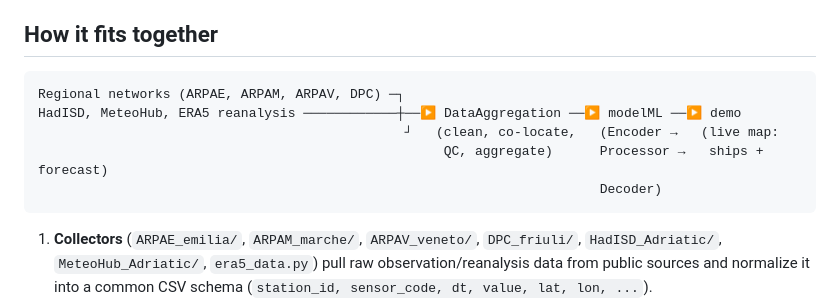
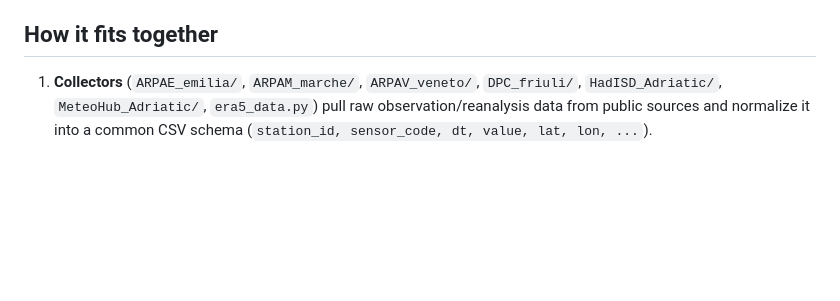
Before and after one commit to galluzzodavide/StormEngine, a Markdown page: README.md, the part around the change. Drawn GitHub-style; blank space fills up the shorter version.

Commit message:
Remove data flow diagram from README
Removed diagram illustrating project data flow.

````diff
--- a/README.md
+++ b/README.md
@@ -5,14 +5,6 @@ StormEngine is a research pipeline for **short-term, high-resolution weather for
 The project collects real-time observations from multiple regional weather networks, aggregates and quality-controls them against ERA5 reanalysis and HadISD station data, and uses the result to train a deep-learning downscaling model that turns sparse ground observations into dense, high-resolution forecast maps. A lightweight web demo visualizes live ship traffic and short-range weather forecasts on an interactive map of the upper Adriatic.
 
 ## How it fits together
-
-```
-Regional networks (ARPAE, ARPAM, ARPAV, DPC) ─┐
-HadISD, MeteoHub, ERA5 reanalysis ────────────┼──▶ DataAggregation ──▶ modelML ──▶ demo
-                                               ┘   (clean, co-locate,   (Encoder →   (live map:
-                                                    QC, aggregate)      Processor →   ships + forecast)
-                                                                        Decoder)
-```
 
 1. **Collectors** (`ARPAE_emilia/`, `ARPAM_marche/`, `ARPAV_veneto/`, `DPC_friuli/`, `HadISD_Adriatic/`, `MeteoHub_Adriatic/`, `era5_data.py`) pull raw observation/reanalysis data from public sources and normalize it into a common CSV schema (`station_id, sensor_code, dt, value, lat, lon, ...`).
 2. **`DataAggregation/`** merges, cleans, and cross-validates those sources: co-locating station data with the nearest ERA5 grid points, running data-quality checks, and producing the aggregated datasets used for model training.
````
